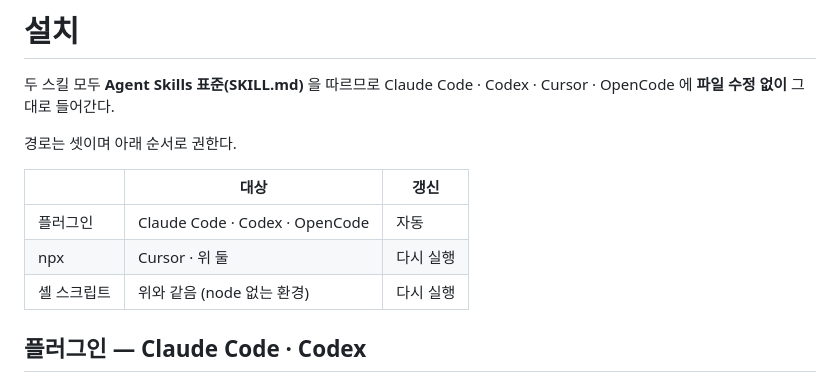
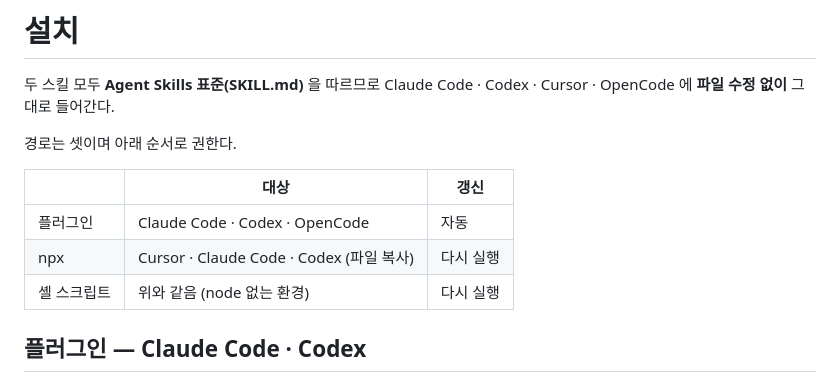
Before and after one commit to JangHyun-bin/korean-report-skills, a Markdown page: INSTALL.md, the part around the change. Drawn GitHub-style.

Commit message:
INSTALL 요약표의 npx 대상 범위 명확화
npx 설치기(bin/install.js)는 opencode 를 지원하지 않고 claude · codex ·
cursor 만 복사한다. 요약표의 '위 둘'이 플러그인 행이 셋이 되면서 opencode 까지
포함하는 것으로 읽히게 되었으므로, 대상을 명시적으로 나열해 오해를 막는다.

```diff
--- a/INSTALL.md
+++ b/INSTALL.md
@@ -8,7 +8,7 @@ Claude Code · Codex · Cursor · OpenCode 에 **파일 수정 없이** 그대
 | | 대상 | 갱신 |
 |---|---|---|
 | 플러그인 | Claude Code · Codex · OpenCode | 자동 |
-| npx | Cursor · 위 둘 | 다시 실행 |
+| npx | Cursor · Claude Code · Codex (파일 복사) | 다시 실행 |
 | 셸 스크립트 | 위와 같음 (node 없는 환경) | 다시 실행 |
 
 ## 플러그인 — Claude Code · Codex
```
